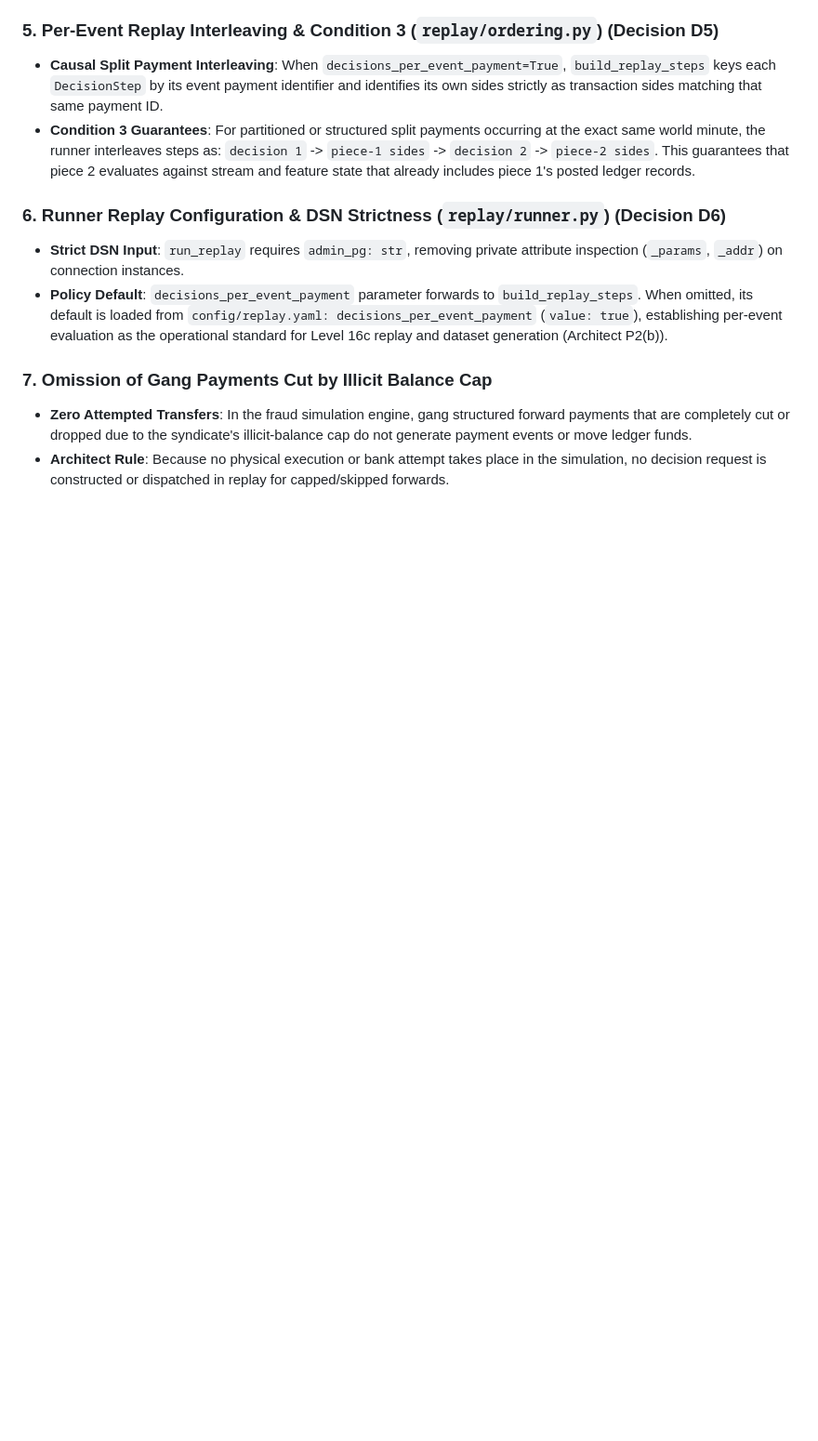
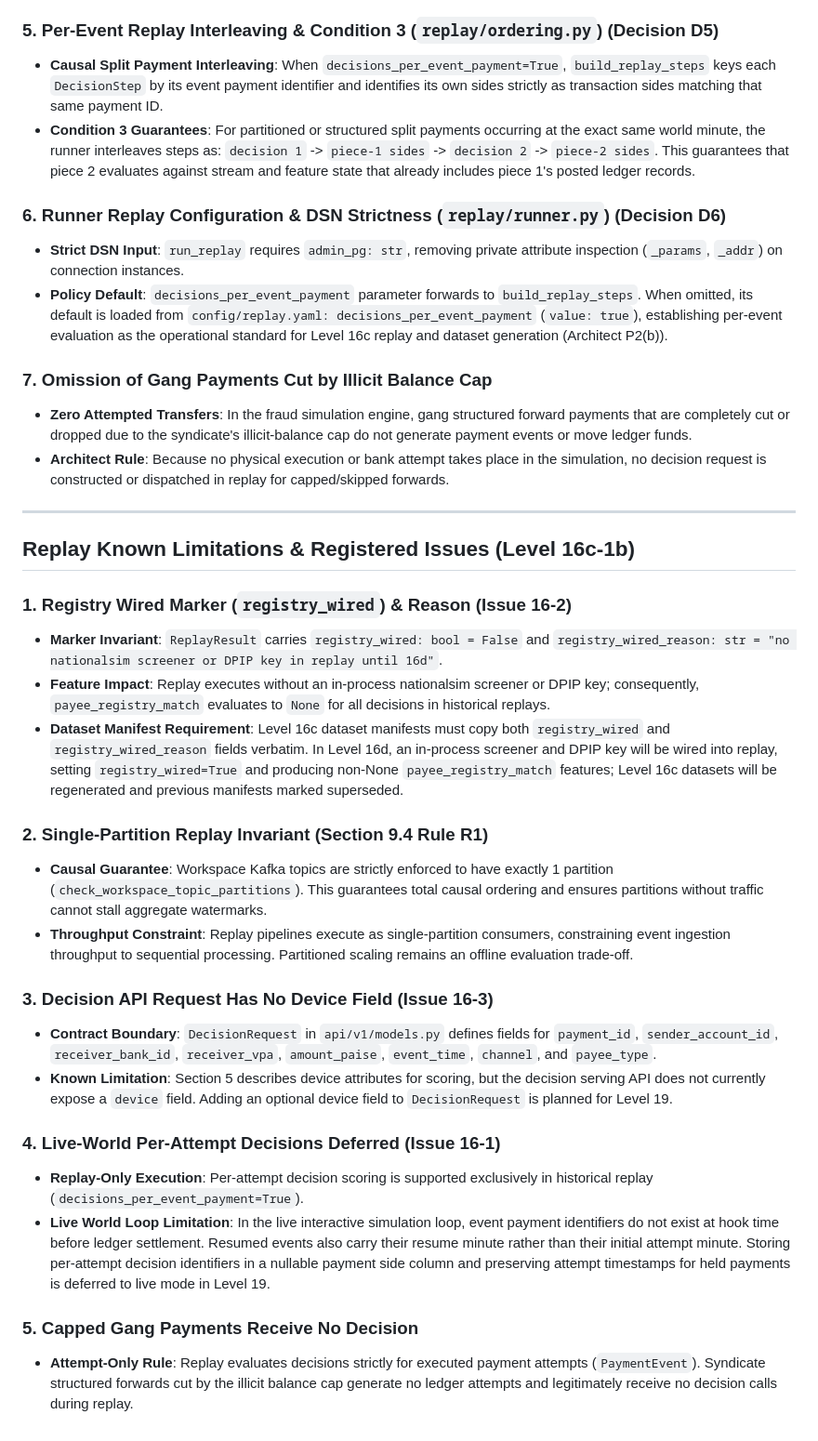
Before and after one commit to adithya-313/PROJECT--ashFALL, a Markdown page: docs/interfaces/replay.md, the part around the change. Shown at 93% size. GitHub-like rendering; blank space fills up the shorter version.

Commit message:
docs(level-16): registry_wired and replay known limitations

```diff
--- a/docs/interfaces/replay.md
+++ b/docs/interfaces/replay.md
@@ -165,3 +165,27 @@ Under at-least-once message delivery, producing duplicate payment messages to th
 ### 7. Omission of Gang Payments Cut by Illicit Balance Cap
 - **Zero Attempted Transfers**: In the fraud simulation engine, gang structured forward payments that are completely cut or dropped due to the syndicate's illicit-balance cap do not generate payment events or move ledger funds.
 - **Architect Rule**: Because no physical execution or bank attempt takes place in the simulation, no decision request is constructed or dispatched in replay for capped/skipped forwards.
+
+---
+
+## Replay Known Limitations & Registered Issues (Level 16c-1b)
+
+### 1. Registry Wired Marker (`registry_wired`) & Reason (Issue 16-2)
+- **Marker Invariant**: `ReplayResult` carries `registry_wired: bool = False` and `registry_wired_reason: str = "no nationalsim screener or DPIP key in replay until 16d"`.
+- **Feature Impact**: Replay executes without an in-process nationalsim screener or DPIP key; consequently, `payee_registry_match` evaluates to `None` for all decisions in historical replays.
+- **Dataset Manifest Requirement**: Level 16c dataset manifests must copy both `registry_wired` and `registry_wired_reason` fields verbatim. In Level 16d, an in-process screener and DPIP key will be wired into replay, setting `registry_wired=True` and producing non-None `payee_registry_match` features; Level 16c datasets will be regenerated and previous manifests marked superseded.
+
+### 2. Single-Partition Replay Invariant (Section 9.4 Rule R1)
+- **Causal Guarantee**: Workspace Kafka topics are strictly enforced to have exactly 1 partition (`check_workspace_topic_partitions`). This guarantees total causal ordering and ensures partitions without traffic cannot stall aggregate watermarks.
+- **Throughput Constraint**: Replay pipelines execute as single-partition consumers, constraining event ingestion throughput to sequential processing. Partitioned scaling remains an offline evaluation trade-off.
+
+### 3. Decision API Request Has No Device Field (Issue 16-3)
+- **Contract Boundary**: `DecisionRequest` in `api/v1/models.py` defines fields for `payment_id`, `sender_account_id`, `receiver_bank_id`, `receiver_vpa`, `amount_paise`, `event_time`, `channel`, and `payee_type`.
+- **Known Limitation**: Section 5 describes device attributes for scoring, but the decision serving API does not currently expose a `device` field. Adding an optional device field to `DecisionRequest` is planned for Level 19.
+
+### 4. Live-World Per-Attempt Decisions Deferred (Issue 16-1)
+- **Replay-Only Execution**: Per-attempt decision scoring is supported exclusively in historical replay (`decisions_per_event_payment=True`).
+- **Live World Loop Limitation**: In the live interactive simulation loop, event payment identifiers do not exist at hook time before ledger settlement. Resumed events also carry their resume minute rather than their initial attempt minute. Storing per-attempt decision identifiers in a nullable payment side column and preserving attempt timestamps for held payments is deferred to live mode in Level 19.
+
+### 5. Capped Gang Payments Receive No Decision
+- **Attempt-Only Rule**: Replay evaluates decisions strictly for executed payment attempts (`PaymentEvent`). Syndicate structured forwards cut by the illicit balance cap generate no ledger attempts and legitimately receive no decision calls during replay.
```
